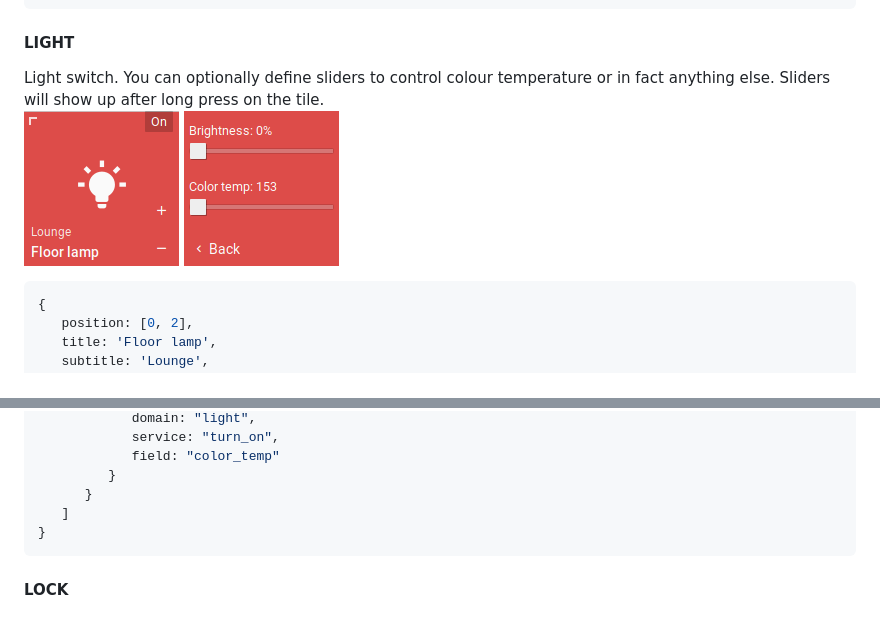
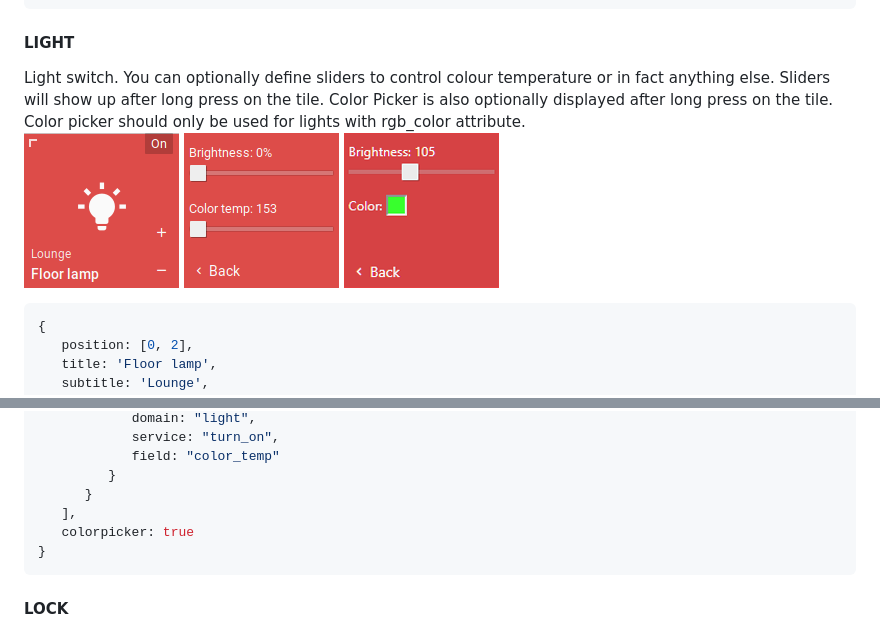
Before and after one commit to resoai/TileBoard, a Markdown page: TILE_EXAMPLES.md, 2 parts joined by grey strips. Rendered like a GitHub page; pictures changed too: images/tile-screenshots/LIGHT_3.png (added).

````diff
--- a/TILE_EXAMPLES.md
+++ b/TILE_EXAMPLES.md
@@ -250,9 +250,10 @@ Allows you to toggle a fan on and off, as well as set the speed.
 ```
 
 #### LIGHT
-Light switch. You can optionally define sliders to control colour temperature or in fact anything else. Sliders will show up after long press on the tile.<br>
+Light switch. You can optionally define sliders to control colour temperature or in fact anything else. Sliders will show up after long press on the tile. Color Picker is also optionally displayed after long press on the tile. Color picker should only be used for lights with rgb_color attribute.<br>
 ![LIGHT](images/tile-screenshots/LIGHT.png)
 ![LIGHT](images/tile-screenshots/LIGHT_2.png)
+![LIGHT](images/tile-screenshots/LIGHT_3.png)
 ```js
 {
    position: [0, 2],
@@ -295,7 +296,8 @@ Light switch. You can optionally define sliders to control colour temperature or
             field: "color_temp"
          }
       }
-   ]
+   ],
+   colorpicker: true
 }
 ```
 
````
Also changed, not shown: README.md (+6 -0 lines).
